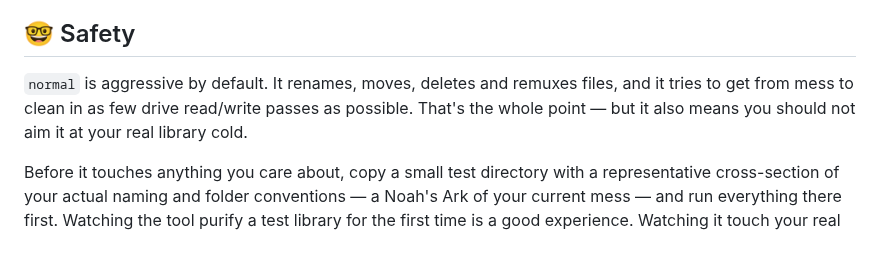
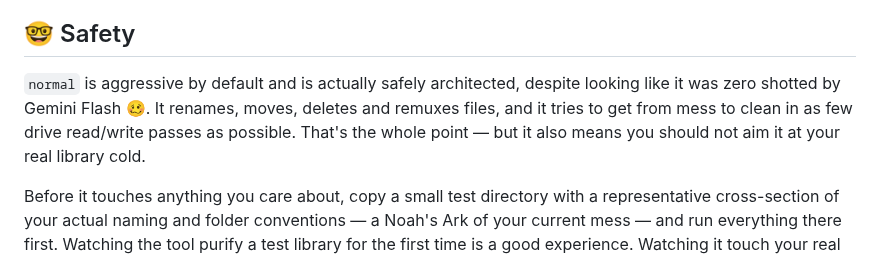
Before and after one commit to lmckellar/normal, a Markdown page: README.md, the part around the change. Drawn GitHub-style.

```diff
--- a/README.md
+++ b/README.md
@@ -61,7 +61,7 @@ Then open `http://127.0.0.1:8765` in your browser. On first run, point `normal`
 
 ## 🤓 Safety
 
-`normal` is aggressive by default. It renames, moves, deletes and remuxes files, and it tries to get from mess to clean in as few drive read/write passes as possible. That's the whole point — but it also means you should not aim it at your real library cold.
+`normal` is aggressive by default and is actually safely architected, despite looking like it was zero shotted by Gemini Flash 🥴. It renames, moves, deletes and remuxes files, and it tries to get from mess to clean in as few drive read/write passes as possible. That's the whole point — but it also means you should not aim it at your real library cold.
 
 Before it touches anything you care about, copy a small test directory with a representative cross-section of your actual naming and folder conventions — a Noah's Ark of your current mess — and run everything there first. Watching the tool purify a test library for the first time is a good experience. Watching it touch your real library before you're ready is not.
 
```
